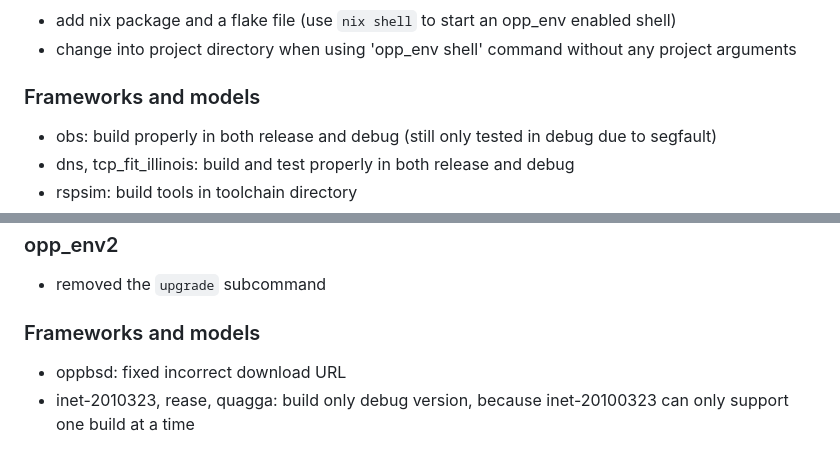
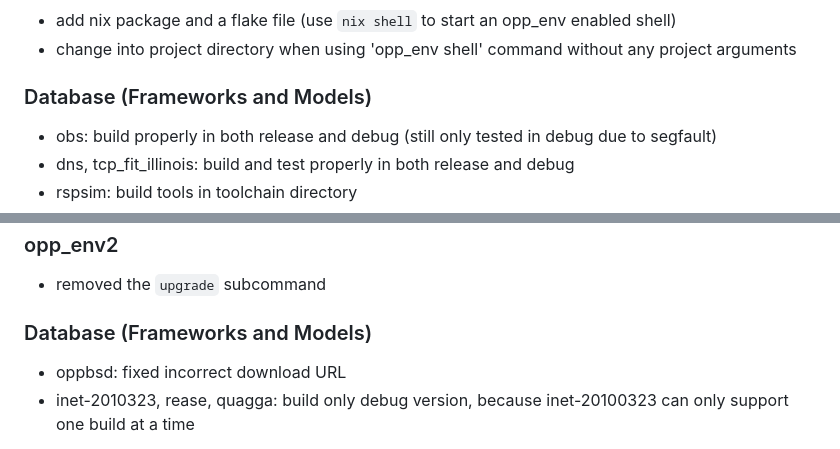
Before and after one commit to omnetpp/opp_env, a Markdown page: CHANGES.md, 2 parts joined by grey strips. Drawn GitHub-style.

```diff
--- a/CHANGES.md
+++ b/CHANGES.md
@@ -78,7 +86,7 @@
 - add nix package and a flake file (use `nix shell` to start an opp_env enabled shell)
 - change into project directory when using 'opp_env shell' command without any project arguments
 
-### Frameworks and models
+### Database (Frameworks and Models)
 
 - obs: build properly in both release and debug (still only tested in debug due to segfault)
 - dns, tcp_fit_illinois: build and test properly in both release and debug
@@ -98,7 +106,7 @@
 
 - removed the `upgrade` subcommand
 
-### Frameworks and models
+### Database (Frameworks and Models)
 
 - oppbsd: fixed incorrect download URL
 - inet-2010323, rease, quagga: build only debug version, because inet-20100323 can only support one build at a time
```
Also changed, not shown: other parts of CHANGES.md (+13 -5 lines).
